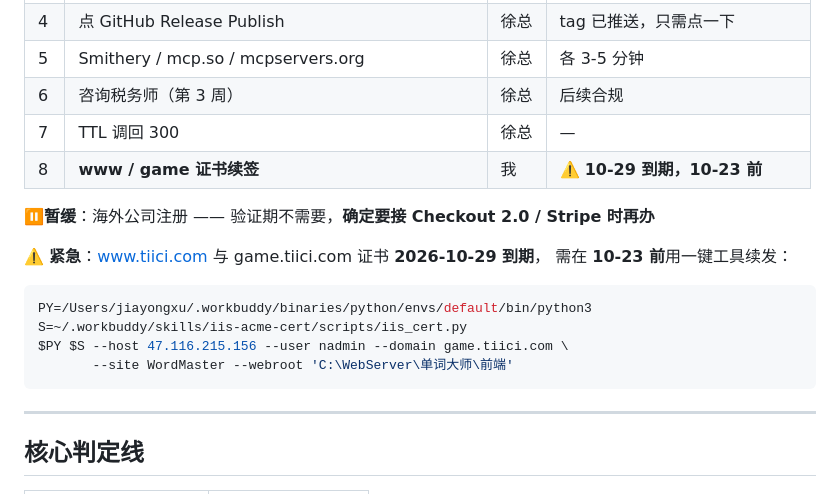
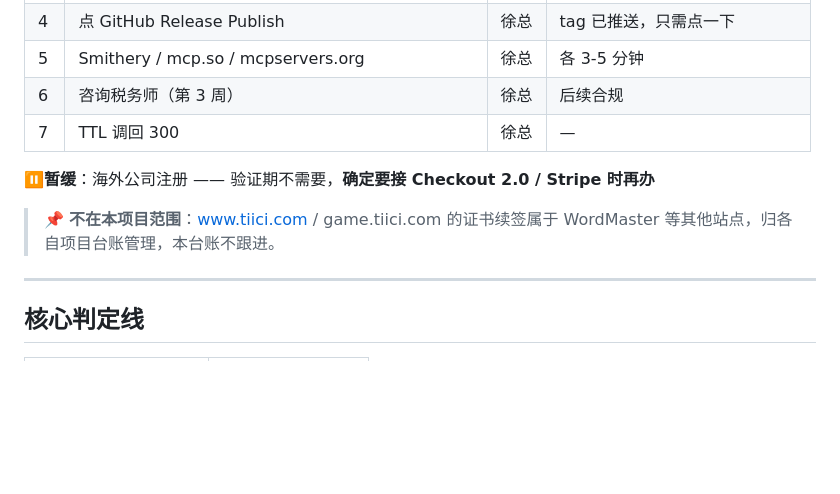
Before and after one commit to bruceonline2026/FeedWatch, a Markdown page: README.md, the part around the change. Drawn GitHub-style; blank space fills up the shorter version.

````diff
--- a/README.md
+++ b/README.md
@@ -185,18 +185,11 @@ HTTP        node:http 原生（零框架）
 | 5 | Smithery / mcp.so / mcpservers.org | 徐总 | 各 3-5 分钟 |
 | 6 | 咨询税务师（第 3 周）| 徐总 | 后续合规 |
 | 7 | TTL 调回 300 | 徐总 | — |
-| 8 | **www / game 证书续签** | 我 | ⚠️ **10-29 到期，10-23 前** |
 
 **⏸️暂缓**：海外公司注册 —— 验证期不需要，**确定要接 Checkout 2.0 / Stripe 时再办**
 
-⚠️ **紧急**：www.tiici.com 与 game.tiici.com 证书 **2026-10-29 到期**，
-需在 **10-23 前**用一键工具续发：
-```bash
-PY=/Users/jiayongxu/.workbuddy/binaries/python/envs/default/bin/python3
-S=~/.workbuddy/skills/iis-acme-cert/scripts/iis_cert.py
-$PY $S --host 47.116.215.156 --user nadmin --domain game.tiici.com \
-       --site WordMaster --webroot 'C:\WebServer\单词大师\前端'
-```
+> 📌 **不在本项目范围**：www.tiici.com / game.tiici.com 的证书续签属于
+> WordMaster 等其他站点，归各自项目台账管理，本台账不跟进。
 
 ---
 
````
Also changed, not shown: docs/工作计划与进展.md (+98 -13 lines).
